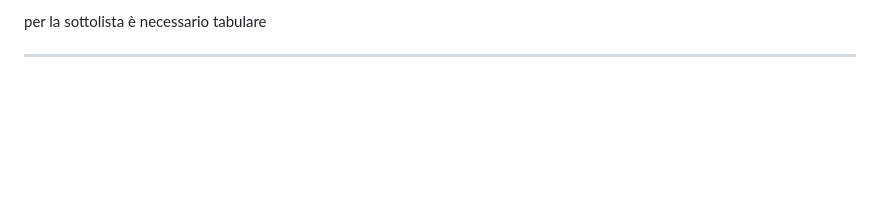
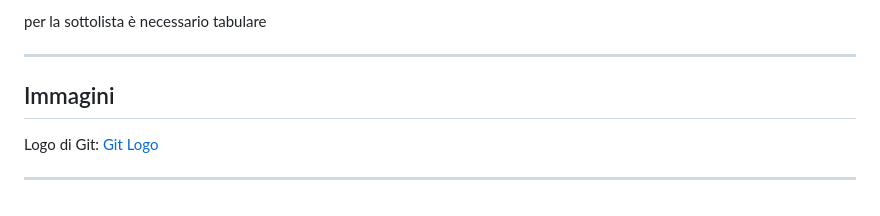
Before and after one commit to ezio-sperduto/slide-agile, a Markdown page: demo/demo.md, the part around the change. Drawn GitHub-style; blank space fills up the shorter version.

Commit message:
git commit

```diff
--- a/demo/demo.md
+++ b/demo/demo.md
@@ -86,3 +86,8 @@ per la sottolista è necessario tabulare
 per la sottolista è necessario tabulare
 
 ---
+
+## Immagini
+Logo di Git: [Git Logo](git-logo.png)
+
+---
```
Also changed, not shown: demo/git-logo.png (added).
